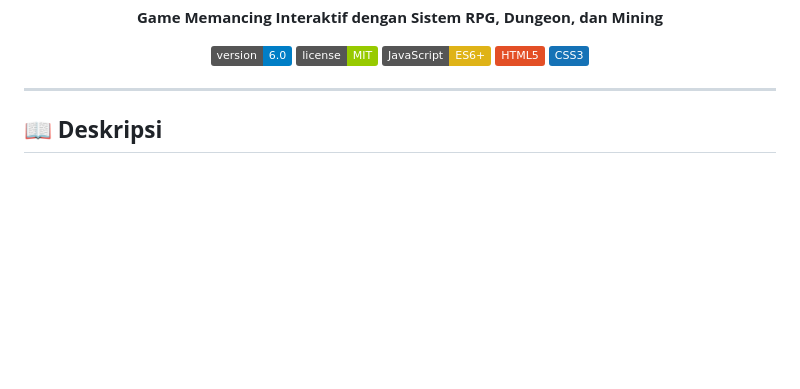
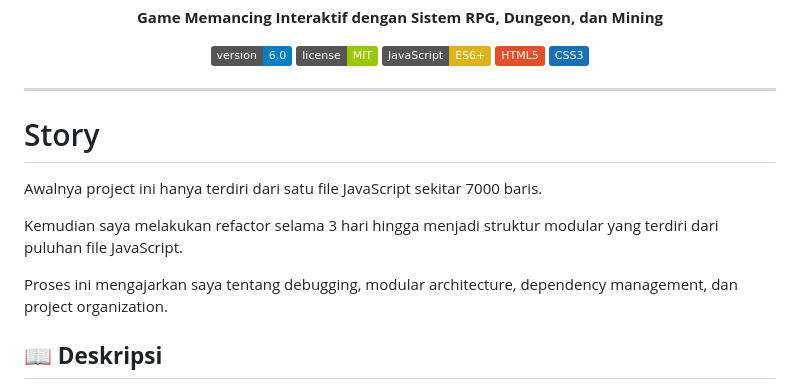
Before and after one commit to viinsatoru/fish-leg-remastered, a Markdown page: README.md, the part around the change. GitHub-like rendering; badges without logos; blank space fills up the shorter version.

Commit message:
Add project story and description to README
Added a story section detailing the project's evolution and lessons learned during refactoring.

```diff
--- a/README.md
+++ b/README.md
@@ -15,6 +15,15 @@
 </div>
 
 ---
+
+# Story
+
+Awalnya project ini hanya terdiri dari satu file JavaScript sekitar 7000 baris.
+
+Kemudian saya melakukan refactor selama 3 hari hingga menjadi struktur modular yang terdiri dari puluhan file JavaScript.
+
+Proses ini mengajarkan saya tentang debugging, modular architecture, dependency management, dan project organization.
+
 
 ## 📖 **Deskripsi**
 
```
